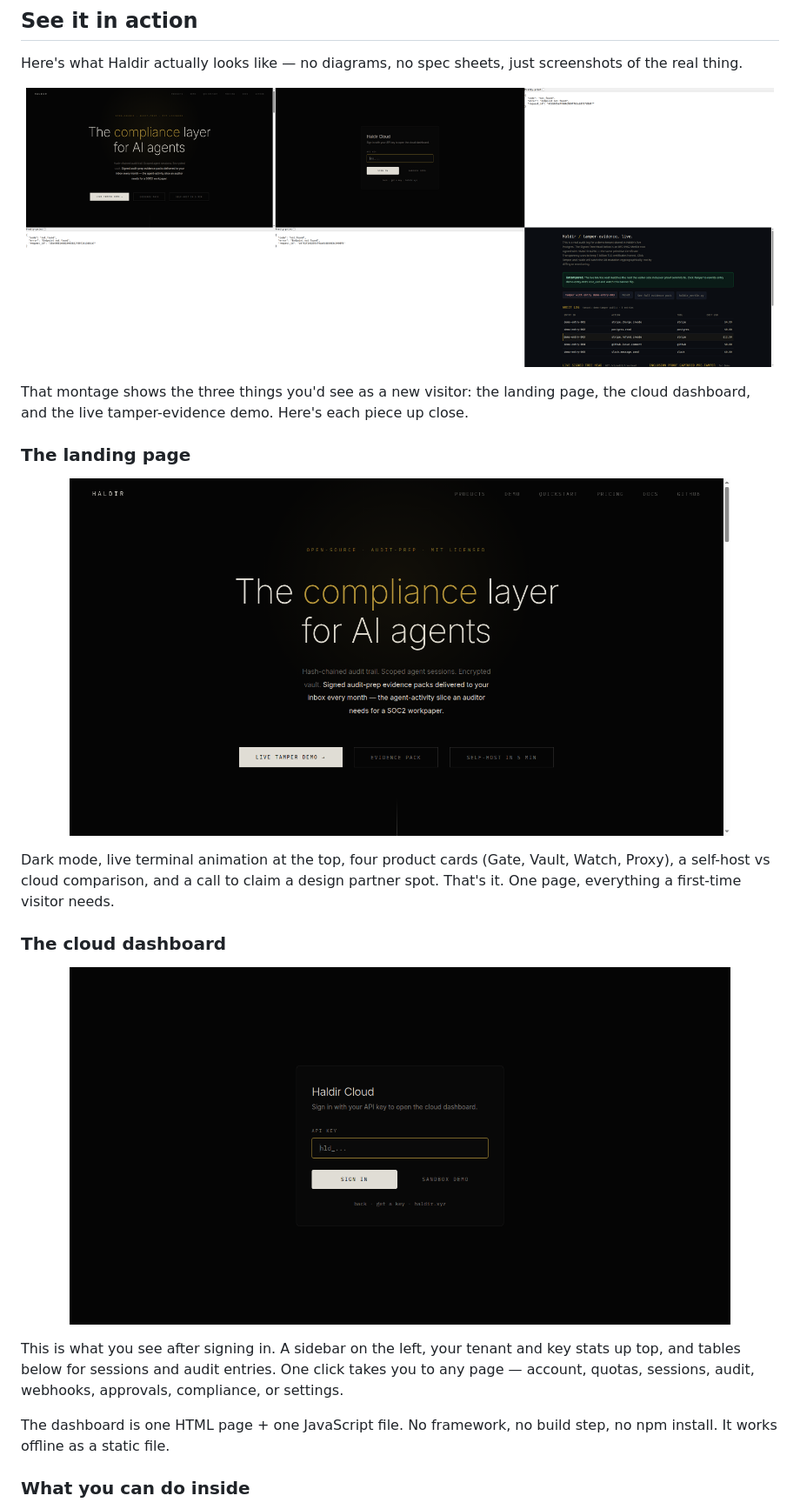
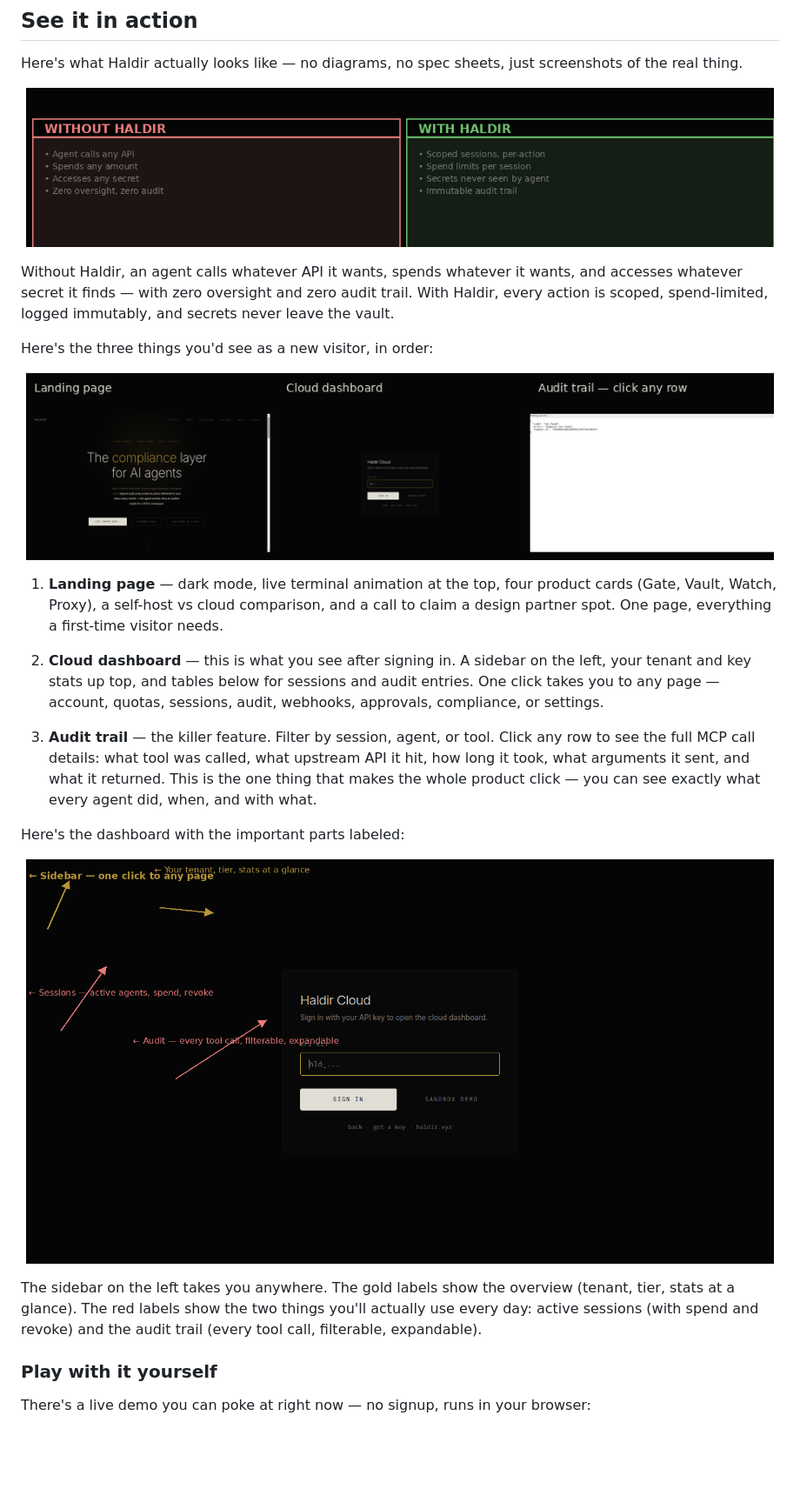
Before and after one commit to ExposureGuard/haldir, a Markdown page: README.md, the part around the change printed below. Shown: that part at 87% size. GitHub-like rendering; pictures changed too: demo/annotated_dashboard.png (added), demo/before_after.png (added), demo/quick_tour.png (added); blank space fills up the shorter version.

```diff
--- a/README.md
+++ b/README.md
@@ -38,28 +38,32 @@ MIT licensed. Self-host or use our cloud.
 Here's what Haldir actually looks like — no diagrams, no spec sheets, just screenshots of the real thing.
 
 <p align="center">
-  <img src="demo/hero_montage.png" alt="Haldir: landing page, cloud dashboard, tamper demo" width="860">
+  <img src="demo/before_after.png" alt="Without Haldir vs with Haldir: no oversight vs scoped sessions, spend limits, secrets hidden, immutable audit trail" width="860">
 </p>
 
-That montage shows the three things you'd see as a new visitor: the landing page, the cloud dashboard, and the live tamper-evidence demo. Here's each piece up close.
+Without Haldir, an agent calls whatever API it wants, spends whatever it wants, and accesses whatever secret it finds — with zero oversight and zero audit trail. With Haldir, every action is scoped, spend-limited, logged immutably, and secrets never leave the vault.
 
-### The landing page
+Here's the three things you'd see as a new visitor, in order:
 
 <p align="center">
-  <img src="demo/screenshots/01_landing.png" alt="Haldir landing page" width="760">
+  <img src="demo/quick_tour.png" alt="Quick tour: landing page, cloud dashboard, audit trail" width="860">
 </p>
 
-Dark mode, live terminal animation at the top, four product cards (Gate, Vault, Watch, Proxy), a self-host vs cloud comparison, and a call to claim a design partner spot. That's it. One page, everything a first-time visitor needs.
+1. **Landing page** — dark mode, live terminal animation at the top, four product cards (Gate, Vault, Watch, Proxy), a self-host vs cloud comparison, and a call to claim a design partner spot. One page, everything a first-time visitor needs.
 
-### The cloud dashboard
+2. **Cloud dashboard** — this is what you see after signing in. A sidebar on the left, your tenant and key stats up top, and tables below for sessions and audit entries. One click takes you to any page — account, quotas, sessions, audit, webhooks, approvals, compliance, or settings.
+
+3. **Audit trail** — the killer feature. Filter by session, agent, or tool. Click any row to see the full MCP call details: what tool was called, what upstream API it hit, how long it took, what arguments it sent, and what it returned. This is the one thing that makes the whole product click — you can see exactly what every agent did, when, and with what.
+
+Here's the dashboard with the important parts labeled:
 
 <p align="center">
-  <img src="demo/screenshots/04_cloud_overview.png" alt="Cloud dashboard overview" width="760">
+  <img src="demo/annotated_dashboard.png" alt="Cloud dashboard with annotations: sidebar, stat cards, sessions table, audit table" width="860">
 </p>
 
-This is what you see after signing in. A sidebar on the left, your tenant and key stats up top, and tables below for sessions and audit entries. One click takes you to any page — account, quotas, sessions, audit, webhooks, approvals, compliance, or settings.
+The sidebar on the left takes you anywhere. The gold labels show the overview (tenant, tier, stats at a glance). The red labels show the two things you'll actually use every day: active sessions (with spend and revoke) and the audit trail (every tool call, filterable, expandable).
 
-The dashboard is one HTML page + one JavaScript file. No framework, no build step, no npm install. It works offline as a static file.
+### Play with it yourself
 
-### What you can do inside
+There's a live demo you can poke at right now — no signup, runs in your browser:
 
```
Also changed, not shown: other parts of README.md (+7 -29 lines).
